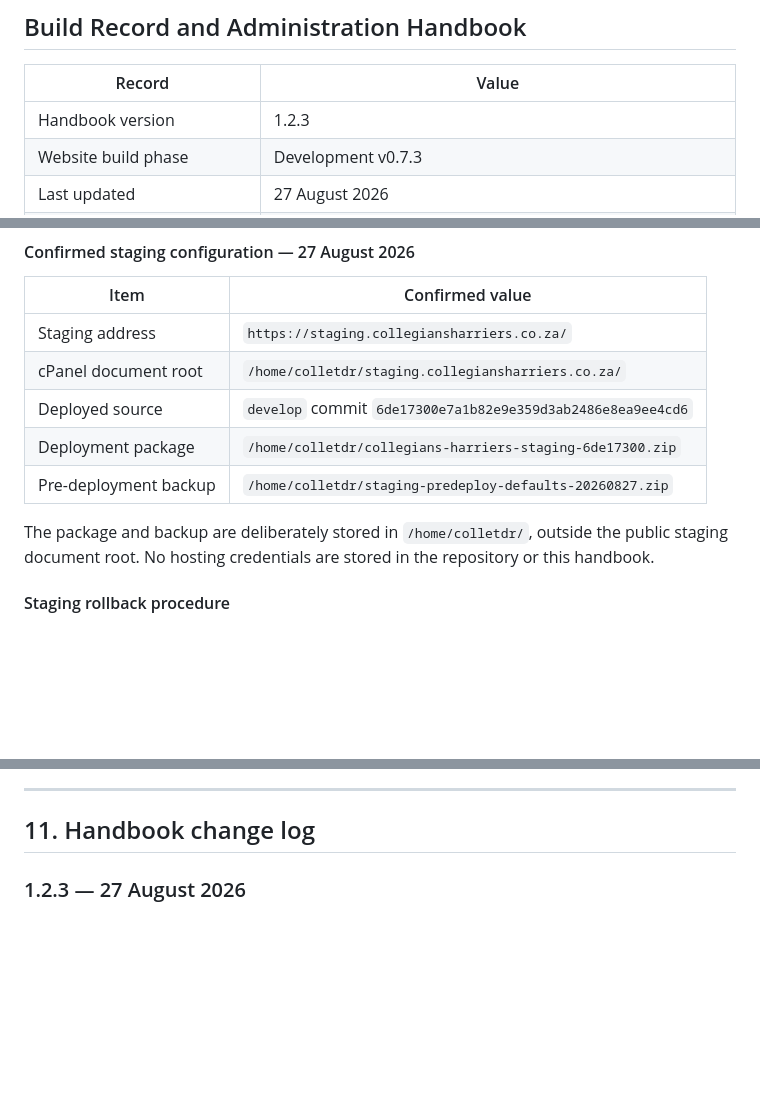
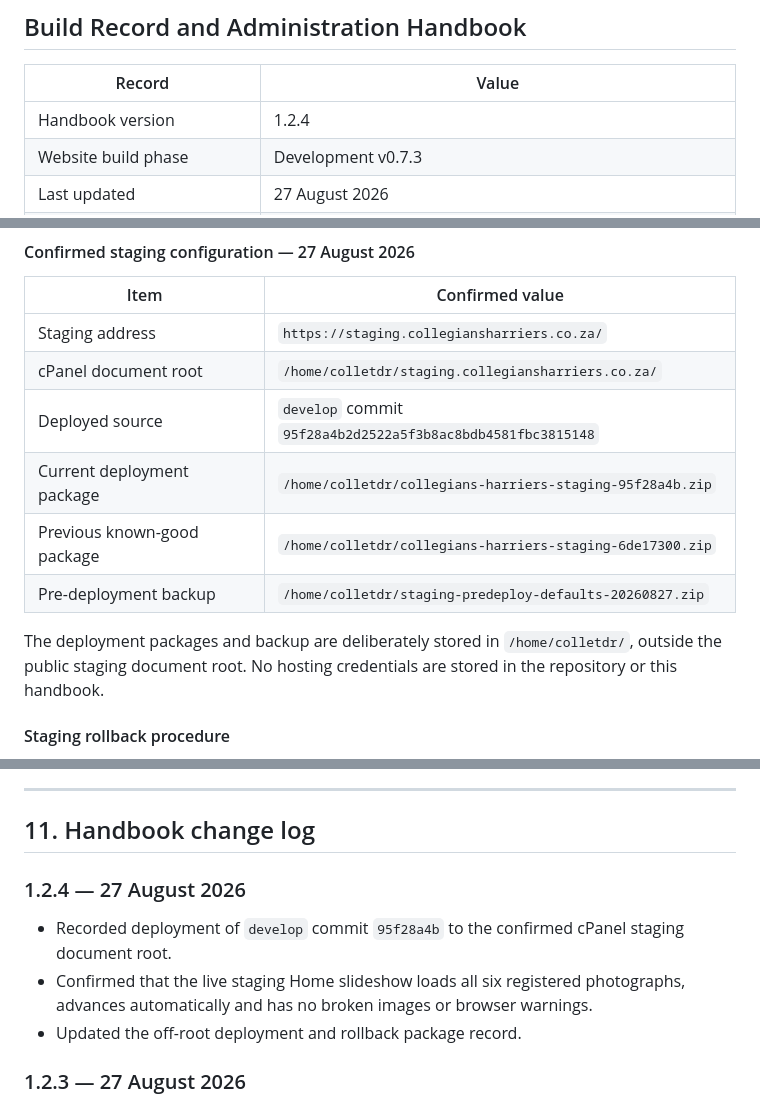
Before and after one commit to wernerj123-adm/collegians-harriers-website, a Markdown page: docs/WEBSITE_BUILD_AND_ADMINISTRATION.md, 3 parts joined by grey strips. Rendered like a GitHub page; blank space fills up the shorter version.

Commit message:
docs: record staging slideshow deployment

```diff
--- a/docs/WEBSITE_BUILD_AND_ADMINISTRATION.md
+++ b/docs/WEBSITE_BUILD_AND_ADMINISTRATION.md
@@ -4,7 +4,7 @@
 
 | Record | Value |
 |---|---|
-| Handbook version | 1.2.3 |
+| Handbook version | 1.2.4 |
 | Website build phase | Development v0.7.3 |
 | Last updated | 27 August 2026 |
 | Active development branch | `develop` |
@@ -852,11 +854,12 @@ If the same commit has already been packaged, the builder stops rather than over
 |---|---|
 | Staging address | `https://staging.collegiansharriers.co.za/` |
 | cPanel document root | `/home/colletdr/staging.collegiansharriers.co.za/` |
-| Deployed source | `develop` commit `6de17300e7a1b82e9e359d3ab2486e8ea9ee4cd6` |
-| Deployment package | `/home/colletdr/collegians-harriers-staging-6de17300.zip` |
+| Deployed source | `develop` commit `95f28a4b2d2522a5f3b8ac8bdb4581fbc3815148` |
+| Current deployment package | `/home/colletdr/collegians-harriers-staging-95f28a4b.zip` |
+| Previous known-good package | `/home/colletdr/collegians-harriers-staging-6de17300.zip` |
 | Pre-deployment backup | `/home/colletdr/staging-predeploy-defaults-20260827.zip` |
 
-The package and backup are deliberately stored in `/home/colletdr/`, outside the public staging document root. No hosting credentials are stored in the repository or this handbook.
+The deployment packages and backup are deliberately stored in `/home/colletdr/`, outside the public staging document root. No hosting credentials are stored in the repository or this handbook.
 
 #### Staging rollback procedure
 
@@ -989,6 +992,12 @@ These are planned items, not completed features.
 ---
 
 ## 11. Handbook change log
+
+### 1.2.4 — 27 August 2026
+
+- Recorded deployment of `develop` commit `95f28a4b` to the confirmed cPanel staging document root.
+- Confirmed that the live staging Home slideshow loads all six registered photographs, advances automatically and has no broken images or browser warnings.
+- Updated the off-root deployment and rollback package record.
 
 ### 1.2.3 — 27 August 2026
 
```
Also changed, not shown: other parts of docs/WEBSITE_BUILD_AND_ADMINISTRATION.md (+3 -1 lines).
